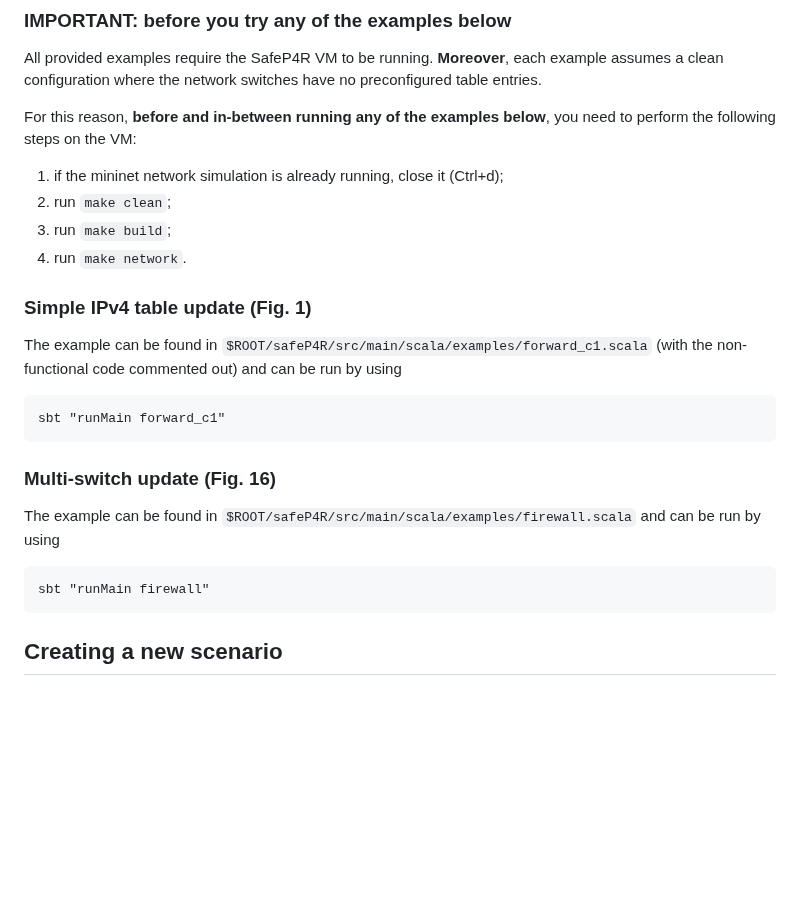
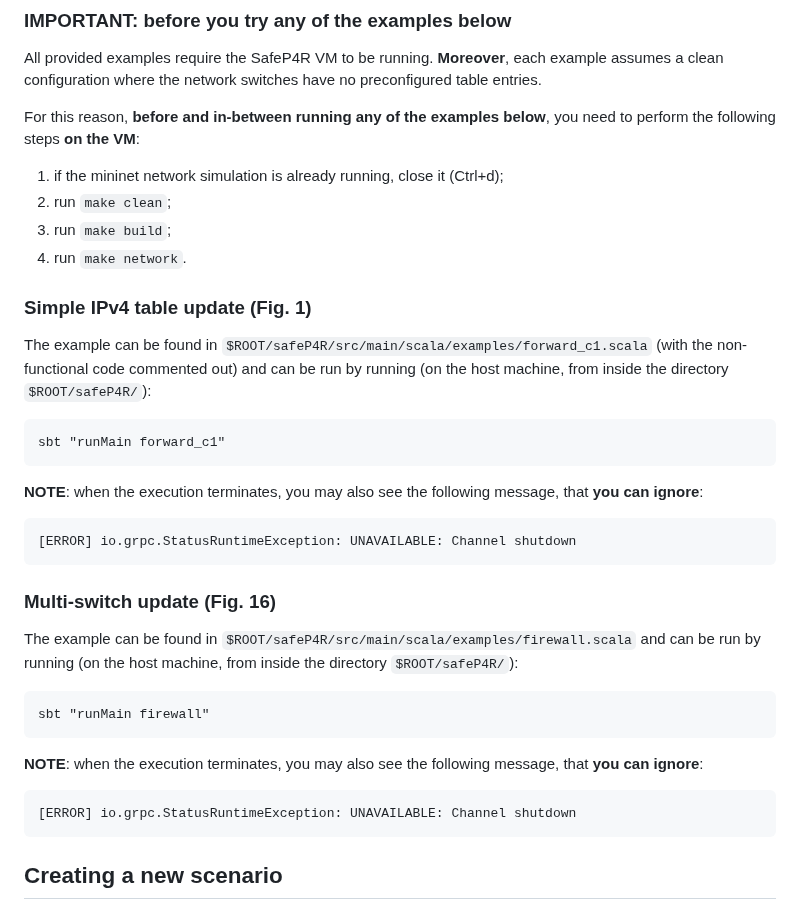
Before and after one commit to JensKanstrupLarsen/safeP4R, a Markdown page: README.md, the part around the change. Rendered like a GitHub page; blank space fills up the shorter version.

```diff
--- a/README.md
+++ b/README.md
@@ -80,7 +80,7 @@ All provided examples require the SafeP4R VM to be running.  **Moreover**, each
 a clean configuration where the network switches have no preconfigured table entries.
 
 For this reason, **before and in-between running any of the examples below**, you need to perform
-the following steps on the VM:
+the following steps **on the VM**:
 1. if the mininet network simulation is already running, close it (Ctrl+d);
 2. run `make clean`;
 3. run `make build`;
@@ -89,15 +89,26 @@ the following steps on the VM:
 ### Simple IPv4 table update (Fig. 1)
 
 The example can be found in `$ROOT/safeP4R/src/main/scala/examples/forward_c1.scala`
-(with the non-functional code commented out) and can be run by using
+(with the non-functional code commented out) and can be run by running
+(on the host machine, from inside the directory `$ROOT/safeP4R/`):
 
     sbt "runMain forward_c1"
 
+**NOTE**: when the execution terminates, you may also see the following message, that **you can ignore**:
+
+    [ERROR] io.grpc.StatusRuntimeException: UNAVAILABLE: Channel shutdown
+
 ### Multi-switch update (Fig. 16)
 
-The example can be found in `$ROOT/safeP4R/src/main/scala/examples/firewall.scala` and can be run by using
+
+The example can be found in `$ROOT/safeP4R/src/main/scala/examples/firewall.scala` and can be run by running
+(on the host machine, from inside the directory `$ROOT/safeP4R/`):
 
     sbt "runMain firewall"
+
+**NOTE**: when the execution terminates, you may also see the following message, that **you can ignore**:
+
+    [ERROR] io.grpc.StatusRuntimeException: UNAVAILABLE: Channel shutdown
 
 ## Creating a new scenario
 
```
